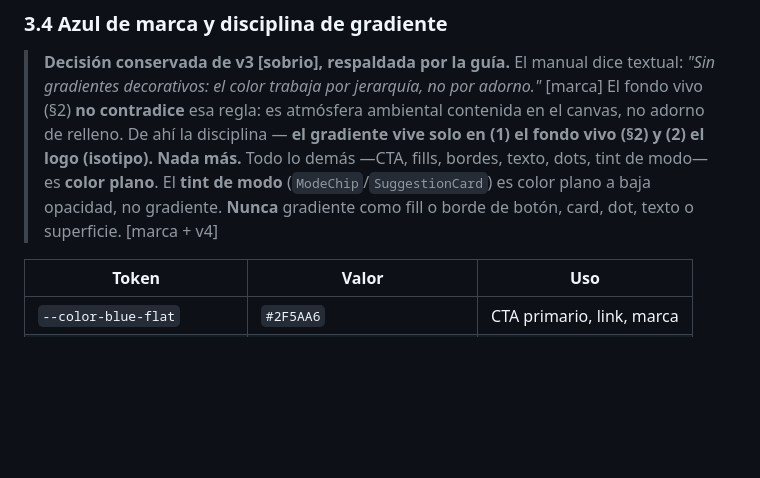
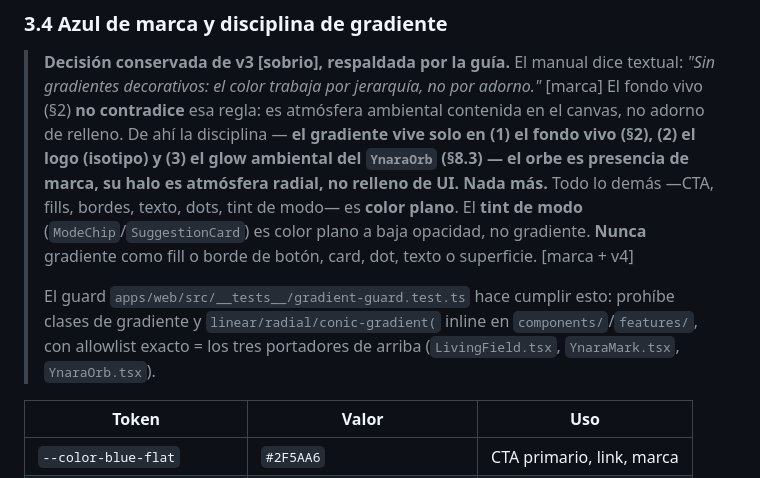
Before and after one commit to BriarDevv/Ynara, a Markdown page: DESIGN.md, the part around the change. GitHub-like rendering; blank space fills up the shorter version.

Commit message:
docs(design): blesear el glow del orbe como tercer portador de gradiente
3.4 listaba solo el fondo vivo y el logo como portadores legitimos de
gradiente ("Nada mas"), pero el glow ambiental del YnaraOrb (8.3) es un
radial-gradient que ya vive en el codigo. Se agrega como tercer portador
explicito (presencia de marca, halo atmosferico, no relleno de UI) y se
documenta que el guard anti-gradiente lo refleja en su allowlist.

```diff
--- a/DESIGN.md
+++ b/DESIGN.md
@@ -220,11 +220,18 @@ claro de v3)*
 > textual: *"Sin gradientes decorativos: el color trabaja por jerarquía, no por
 > adorno."* [marca] El fondo vivo (§2) **no contradice** esa regla: es atmósfera
 > ambiental contenida en el canvas, no adorno de relleno. De ahí la disciplina —
-> **el gradiente vive solo en (1) el fondo vivo (§2) y (2) el logo (isotipo).
-> Nada más.** Todo lo demás —CTA, fills, bordes, texto, dots, tint de modo— es
-> **color plano**. El **tint de modo** (`ModeChip`/`SuggestionCard`) es color
-> plano a baja opacidad, no gradiente. **Nunca** gradiente como fill o borde de
-> botón, card, dot, texto o superficie. [marca + v4]
+> **el gradiente vive solo en (1) el fondo vivo (§2), (2) el logo (isotipo) y
+> (3) el glow ambiental del `YnaraOrb` (§8.3) — el orbe es presencia de marca,
+> su halo es atmósfera radial, no relleno de UI. Nada más.** Todo lo demás —CTA,
+> fills, bordes, texto, dots, tint de modo— es **color plano**. El **tint de
+> modo** (`ModeChip`/`SuggestionCard`) es color plano a baja opacidad, no
+> gradiente. **Nunca** gradiente como fill o borde de botón, card, dot, texto o
+> superficie. [marca + v4]
+>
+> El guard `apps/web/src/__tests__/gradient-guard.test.ts` hace cumplir esto:
+> prohíbe clases de gradiente y `linear/radial/conic-gradient(` inline en
+> `components/`/`features/`, con allowlist exacto = los tres portadores de
+> arriba (`LivingField.tsx`, `YnaraMark.tsx`, `YnaraOrb.tsx`).
 
 | Token | Valor | Uso |
 |---|---|---|
```
